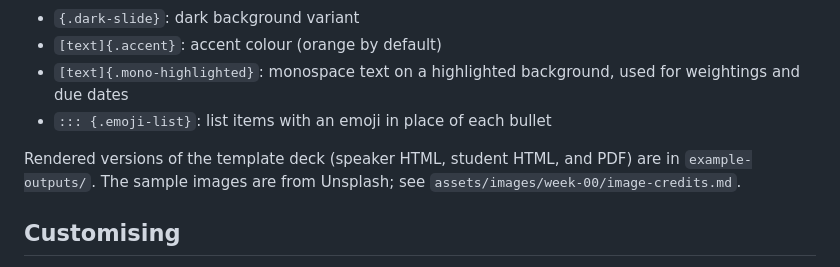
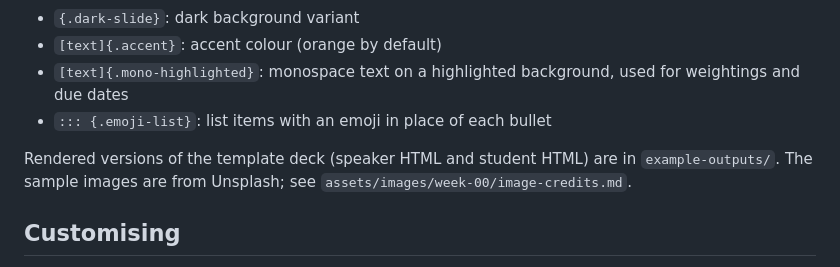
Before and after one commit to leverarchfile/quarto-teaching-slides, a Markdown page: README.md, the part around the change. GitHub-like rendering.

Commit message:
Drop the PDF from the list of example outputs
Co-Authored-By: Claude Fable 5.1 <noreply@anthropic.com>

```diff
--- a/README.md
+++ b/README.md
@@ -89,7 +89,7 @@ Custom classes defined in `assets/custom.scss`:
 - `[text]{.mono-highlighted}`: monospace text on a highlighted background, used for weightings and due dates
 - `::: {.emoji-list}`: list items with an emoji in place of each bullet
 
-Rendered versions of the template deck (speaker HTML, student HTML, and PDF) are in `example-outputs/`. The sample images are from Unsplash; see `assets/images/week-00/image-credits.md`.
+Rendered versions of the template deck (speaker HTML and student HTML) are in `example-outputs/`. The sample images are from Unsplash; see `assets/images/week-00/image-credits.md`.
 
 ## Customising
 
```
